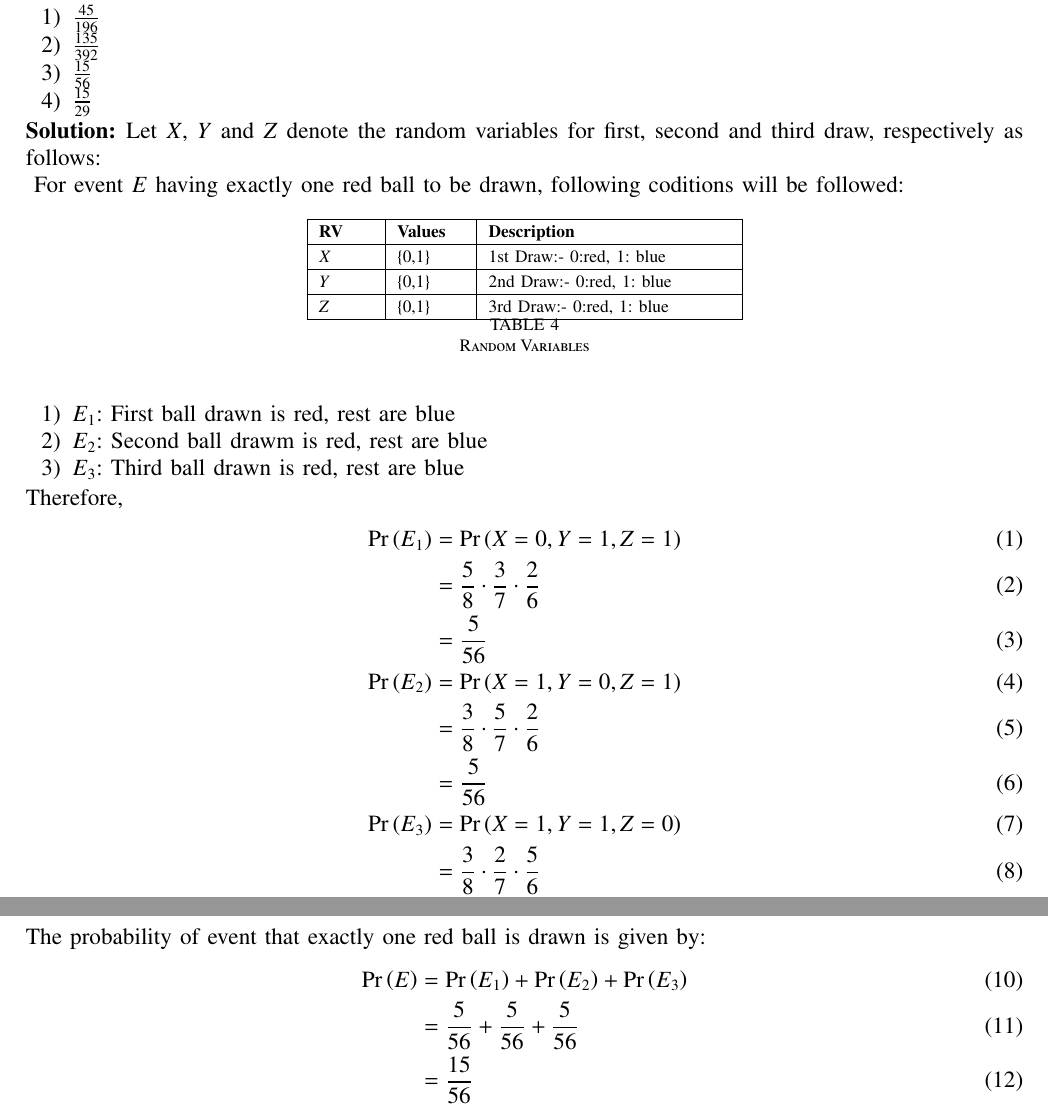
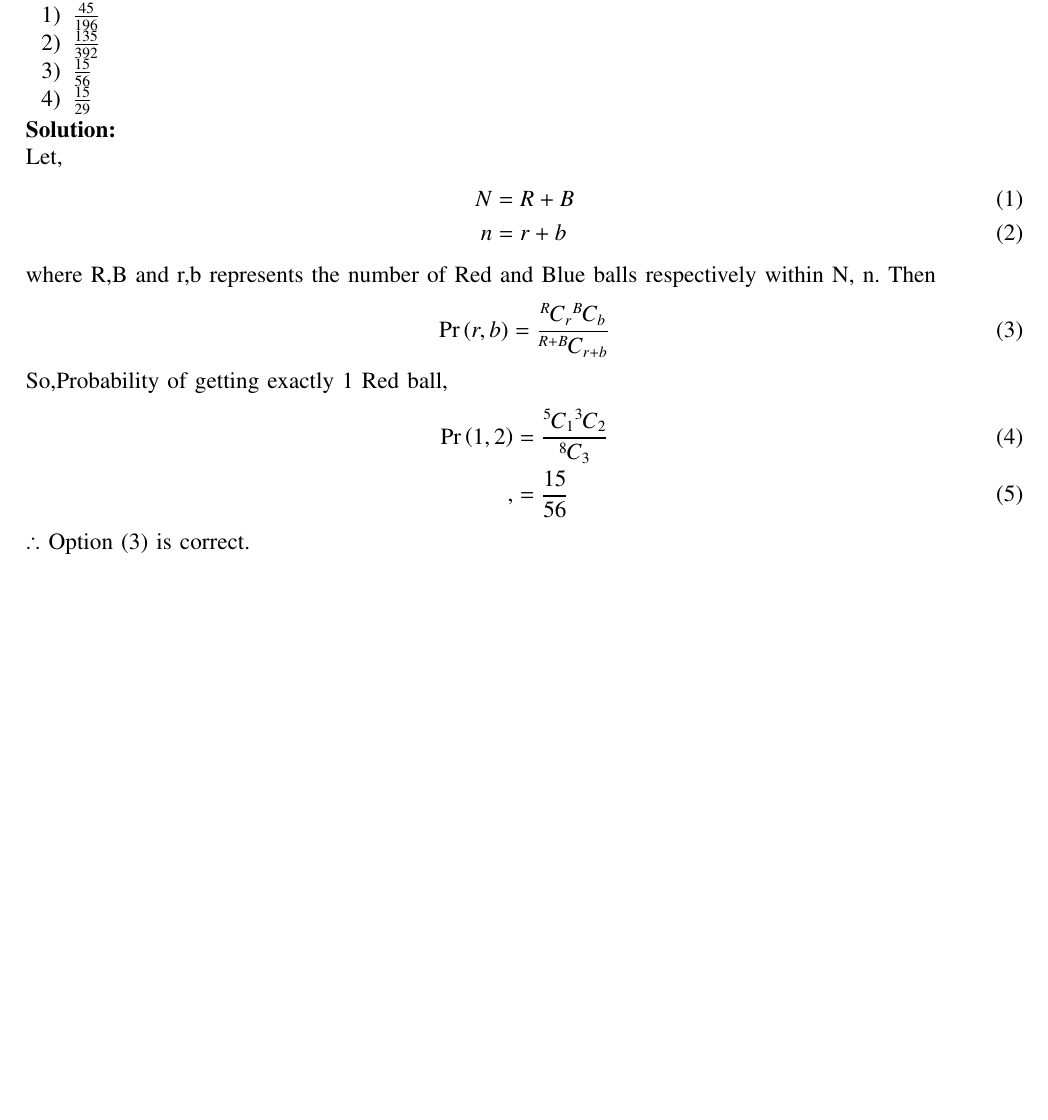
Before and after one commit to RajeevKumar2004/12.13.3.74, a LaTeX paper (74/main.tex): two parts of pages 1 and 2 of 2 before the commit and part of the page after it, the two joined at a grey line, cut so that both start at the same text, the shorter picture padded with empty space. Compiled offline with pdfLaTeX.

Commit message:
Add files via upload

```diff
--- a/74/main.tex
+++ b/74/main.tex
@@ -212,37 +212,20 @@ A bag contain 5 red and 3 blue balls. If 3 balls are drawn at random without rep
 \begin{enumerate}
 	\item${\frac{45}{196}}$\qquad\item${\frac{135}{392}}$\qquad\item${\frac{15}{56}}$\qquad\item${\frac{15}{29}}$
 \end{enumerate}
-
-\solution
-Let $X$, $Y$ and $Z$ denote the random variables for first, second and third draw, respectively as follows:\\
-\begin{table}[!h]
-	\centering
-        \input{./tables/table.tex}
-        \caption{Random Variables}
-        \label{tab:rv}
-\end{table}
-For event $E$ having exactly one red ball to be drawn, following coditions will be followed:
-\begin{enumerate}
-	\item $E_1$: First ball drawn is red, rest are blue
-	\item $E_2$: Second ball drawm is red, rest are blue
-        \item $E_3$: Third ball drawn is red, rest are blue
-\end{enumerate}
-Therefore,
+\solution\\
+Let,
 \begin{align}
-	\pr{E_1}&=\pr{X=0,Y=1,Z=1}\\
-	&=\frac{5}{8}\cdot\frac{3}{7}\cdot\frac{2}{6}\\
-	&=\frac{5}{56}\\
-	\pr{E_2}&=\pr{X=1,Y=0,Z=1}\\
-	&=\frac{3}{8}\cdot\frac{5}{7}\cdot\frac{2}{6}\\
-	&=\frac{5}{56}\\
-	\pr{E_3}&=\pr{X=1,Y=1,Z=0}\\
-	&=\frac{3}{8}\cdot\frac{2}{7}\cdot\frac{5}{6}\\
-	&=\frac{5}{56}
+N &= R + B\\
+n &= r + b
 \end{align}
-The probability of event that exactly one red ball is drawn is given by:
+where R,B and r,b represents the number of Red and Blue balls respectively within N, n. Then
 \begin{align}
-        \pr{E}&=\pr{E_1}+\pr{E_2}+\pr{E_3}\\
-	&=\frac{5}{56}+\frac{5}{56}+\frac{5}{56}\\
-	&=\frac{15}{56}
+\pr{r,b} = \frac{\comb{R}{r}\comb{B}{b}}{\comb{R+B}{r+b}}
 \end{align}
+So,Probability of getting exactly 1 Red ball,
+\begin{align}
+\pr{1,2} &= \frac{\comb{5}{1}\comb{3}{2}}{\comb{8}{3}}\\,
+&= \frac{15}{56}
+\end{align}
+$\therefore$ Option (3) is correct.
 \end{document}
```
Also changed, not shown: 74/main.pdf, 2 other files.
